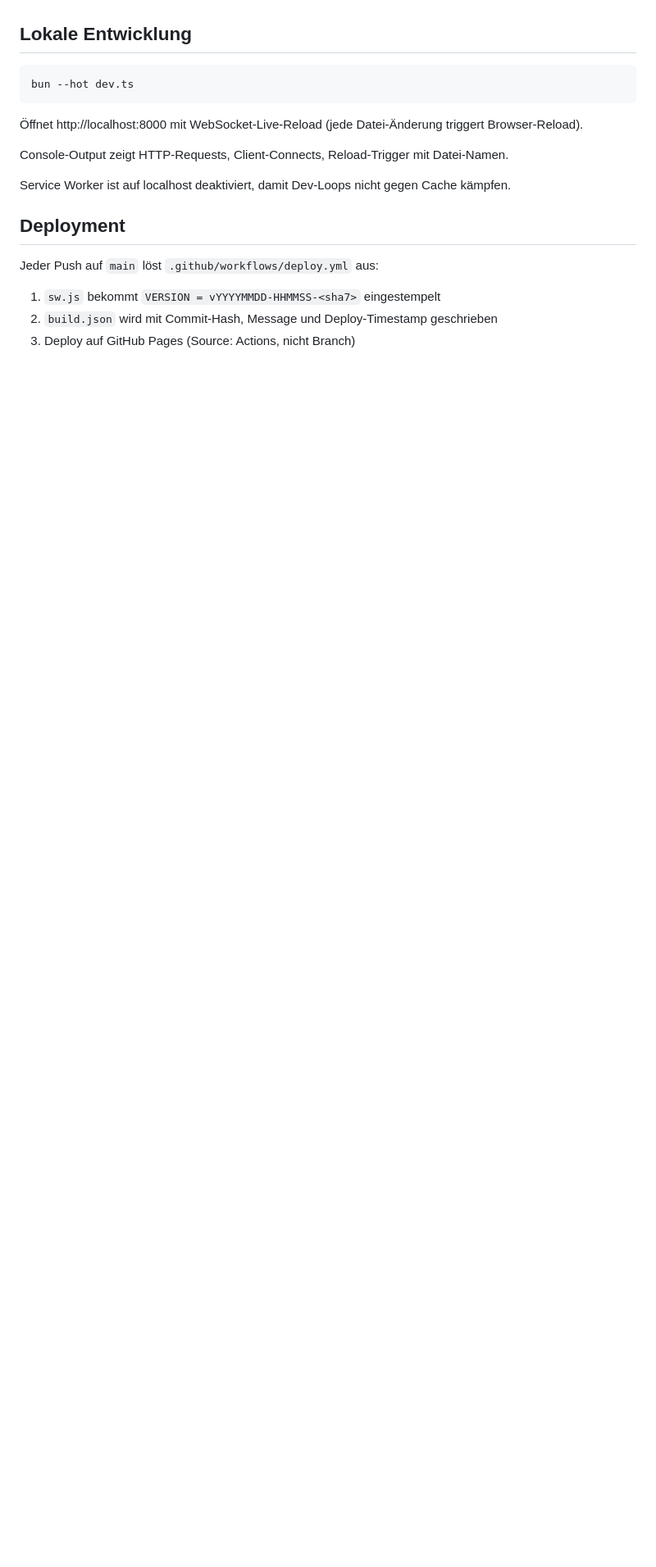
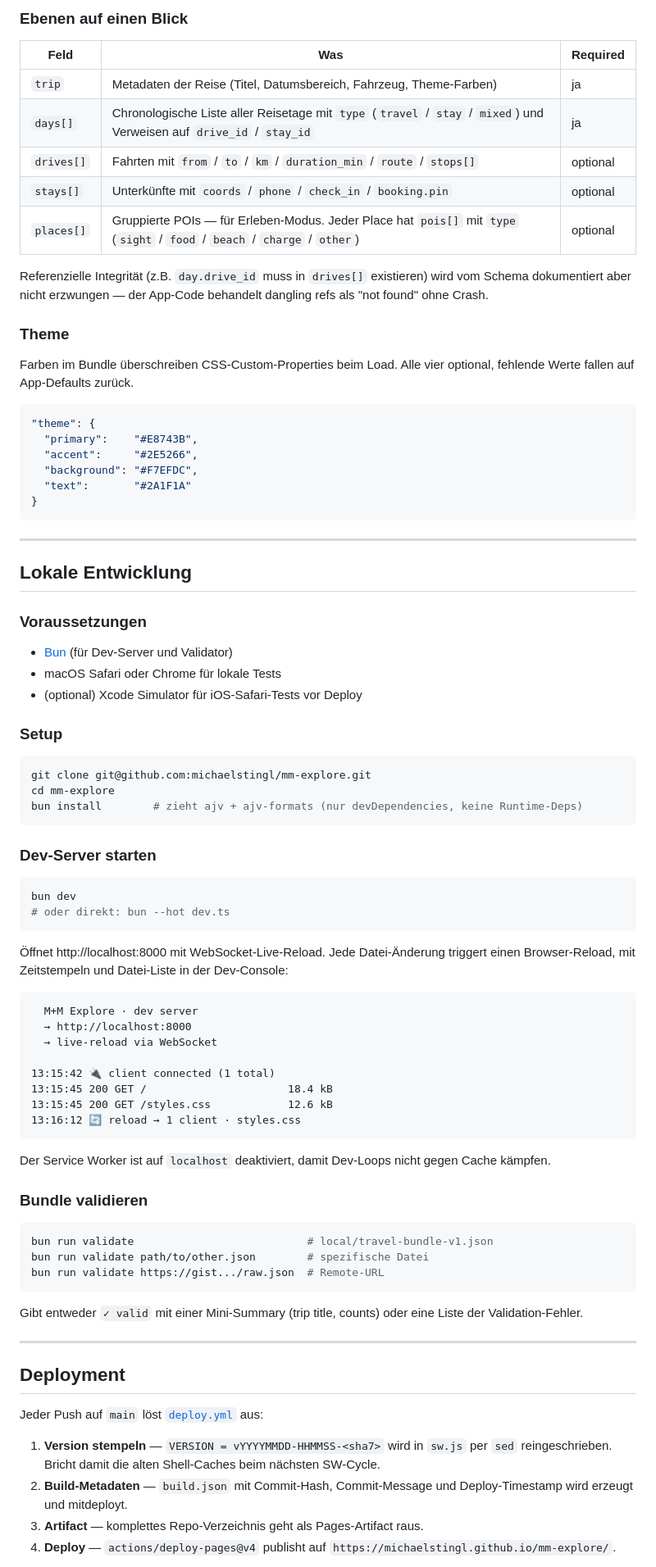
Before and after one commit to michaelstingl/mm-explore, a Markdown page: README.md, the part around one of its changes. Shown at 82% size. Rendered like a GitHub page; blank space fills up the shorter version.

````diff
--- a/README.md
+++ b/README.md
@@ -37,21 +88,86 @@ Keine Accounts, kein Login, kein Backend. Wer die Gist-URL kennt, sieht die Date
+### Ebenen auf einen Blick
+
+| Feld | Was | Required |
+|---|---|---|
+| `trip` | Metadaten der Reise (Titel, Datumsbereich, Fahrzeug, Theme-Farben) | ja |
+| `days[]` | Chronologische Liste aller Reisetage mit `type` (`travel` / `stay` / `mixed`) und Verweisen auf `drive_id` / `stay_id` | ja |
+| `drives[]` | Fahrten mit `from` / `to` / `km` / `duration_min` / `route` / `stops[]` | optional |
+| `stays[]` | Unterkünfte mit `coords` / `phone` / `check_in` / `booking.pin` | optional |
+| `places[]` | Gruppierte POIs — für Erleben-Modus. Jeder Place hat `pois[]` mit `type` (`sight` / `food` / `beach` / `charge` / `other`) | optional |
+
+Referenzielle Integrität (z.B. `day.drive_id` muss in `drives[]` existieren) wird vom Schema dokumentiert aber nicht erzwungen — der App-Code behandelt dangling refs als "not found" ohne Crash.
+
+### Theme
+
+Farben im Bundle überschreiben CSS-Custom-Properties beim Load. Alle vier optional, fehlende Werte fallen auf App-Defaults zurück.
+
+```json
+"theme": {
+  "primary":    "#E8743B",
+  "accent":     "#2E5266",
+  "background": "#F7EFDC",
+  "text":       "#2A1F1A"
+}
+```
+
+---
 
 ## Lokale Entwicklung
 
+### Voraussetzungen
+
+- [Bun](https://bun.sh) (für Dev-Server und Validator)
+- macOS Safari oder Chrome für lokale Tests
+- (optional) Xcode Simulator für iOS-Safari-Tests vor Deploy
+
+### Setup
+
 ```bash
-bun --hot dev.ts
+git clone git@github.com:michaelstingl/mm-explore.git
+cd mm-explore
+bun install        # zieht ajv + ajv-formats (nur devDependencies, keine Runtime-Deps)
 ```
 
-Öffnet http://localhost:8000 mit WebSocket-Live-Reload (jede Datei-Änderung triggert Browser-Reload).
+### Dev-Server starten
 
-Console-Output zeigt HTTP-Requests, Client-Connects, Reload-Trigger mit Datei-Namen.
+```bash
+bun dev
+# oder direkt: bun --hot dev.ts
+```
 
-Service Worker ist auf localhost deaktiviert, damit Dev-Loops nicht gegen Cache kämpfen.
+Öffnet http://localhost:8000 mit WebSocket-Live-Reload. Jede Datei-Änderung triggert einen Browser-Reload, mit Zeitstempeln und Datei-Liste in der Dev-Console:
+
+```
+  M+M Explore · dev server
+  → http://localhost:8000
+  → live-reload via WebSocket
+
+13:15:42 🔌 client connected (1 total)
+13:15:45 200 GET /                      18.4 kB
+13:15:45 200 GET /styles.css            12.6 kB
+13:16:12 🔄 reload → 1 client · styles.css
+```
+
+Der Service Worker ist auf `localhost` deaktiviert, damit Dev-Loops nicht gegen Cache kämpfen.
+
+### Bundle validieren
+
+```bash
+bun run validate                           # local/travel-bundle-v1.json
+bun run validate path/to/other.json        # spezifische Datei
+bun run validate https://gist.../raw.json  # Remote-URL
+```
+
+Gibt entweder `✓ valid` mit einer Mini-Summary (trip title, counts) oder eine Liste der Validation-Fehler.
+
+---
 
 ## Deployment
 
-Jeder Push auf `main` löst `.github/workflows/deploy.yml` aus:
+Jeder Push auf `main` löst [`deploy.yml`](.github/workflows/deploy.yml) aus:
 
-1. `sw.js` bekommt `VERSION = vYYYYMMDD-HHMMSS-<sha7>` eingestempelt
-2. `build.json` wird mit Commit-Hash, Message und Deploy-Timestamp geschrieben
-3. Deploy auf GitHub Pages (Source: Actions, nicht Branch)
+1. **Version stempeln** — `VERSION = vYYYYMMDD-HHMMSS-<sha7>` wird in `sw.js` per `sed` reingeschrieben. Bricht damit die alten Shell-Caches beim nächsten SW-Cycle.
+2. **Build-Metadaten** — `build.json` mit Commit-Hash, Commit-Message und Deploy-Timestamp wird erzeugt und mitdeployt.
+3. **Artifact** — komplettes Repo-Verzeichnis geht als Pages-Artifact raus.
+4. **Deploy** — `actions/deploy-pages@v4` publisht auf `https://michaelstingl.github.io/mm-explore/`.
 
````
Also changed, not shown: other parts of README.md (+131 -71 lines).
